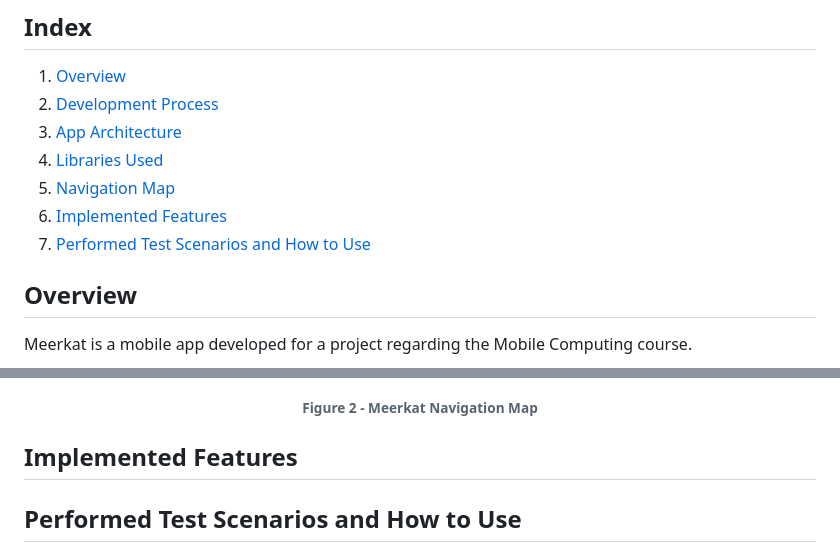
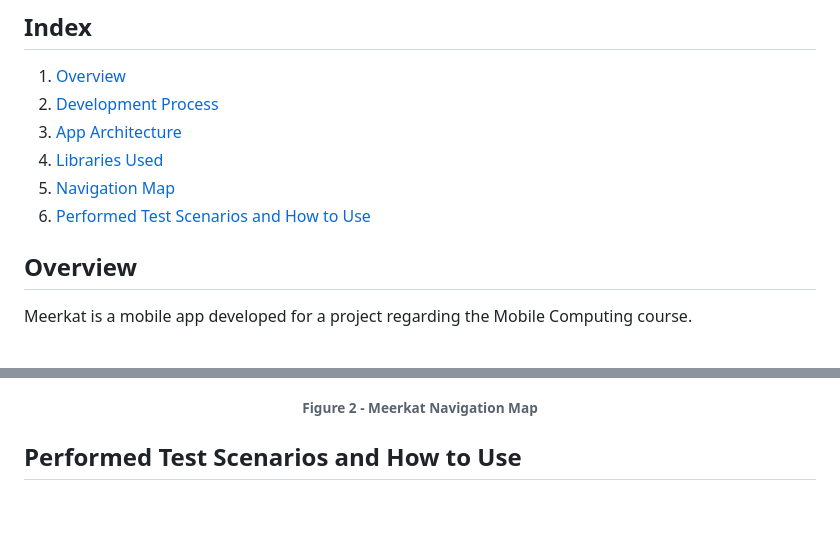
Before and after one commit to ttoino/feup-cpm-proj2, a Markdown page: README.md, 2 parts joined by grey strips. GitHub-like rendering; blank space fills up the shorter version.

Commit message:
Remove empty chapter

```diff
--- a/README.md
+++ b/README.md
@@ -17,8 +17,7 @@
 3. [App Architecture](#app-architecture)
 4. [Libraries Used](#libraries-used)
 5. [Navigation Map](#navigation-map)
-6. [Implemented Features](#implemented-features)
-7. [Performed Test Scenarios and How to Use](#performed-test-scenarios-and-how-to-use)
+6. [Performed Test Scenarios and How to Use](#performed-test-scenarios-and-how-to-use)
 
 ## Overview
 
@@ -107,8 +106,6 @@ The diagram below represents tha navigation map of our application. External pag
 ###### Figure 2 - Meerkat Navigation Map
 
 </div>
-
-## Implemented Features
 
 ## Performed Test Scenarios and How to Use
 
```
